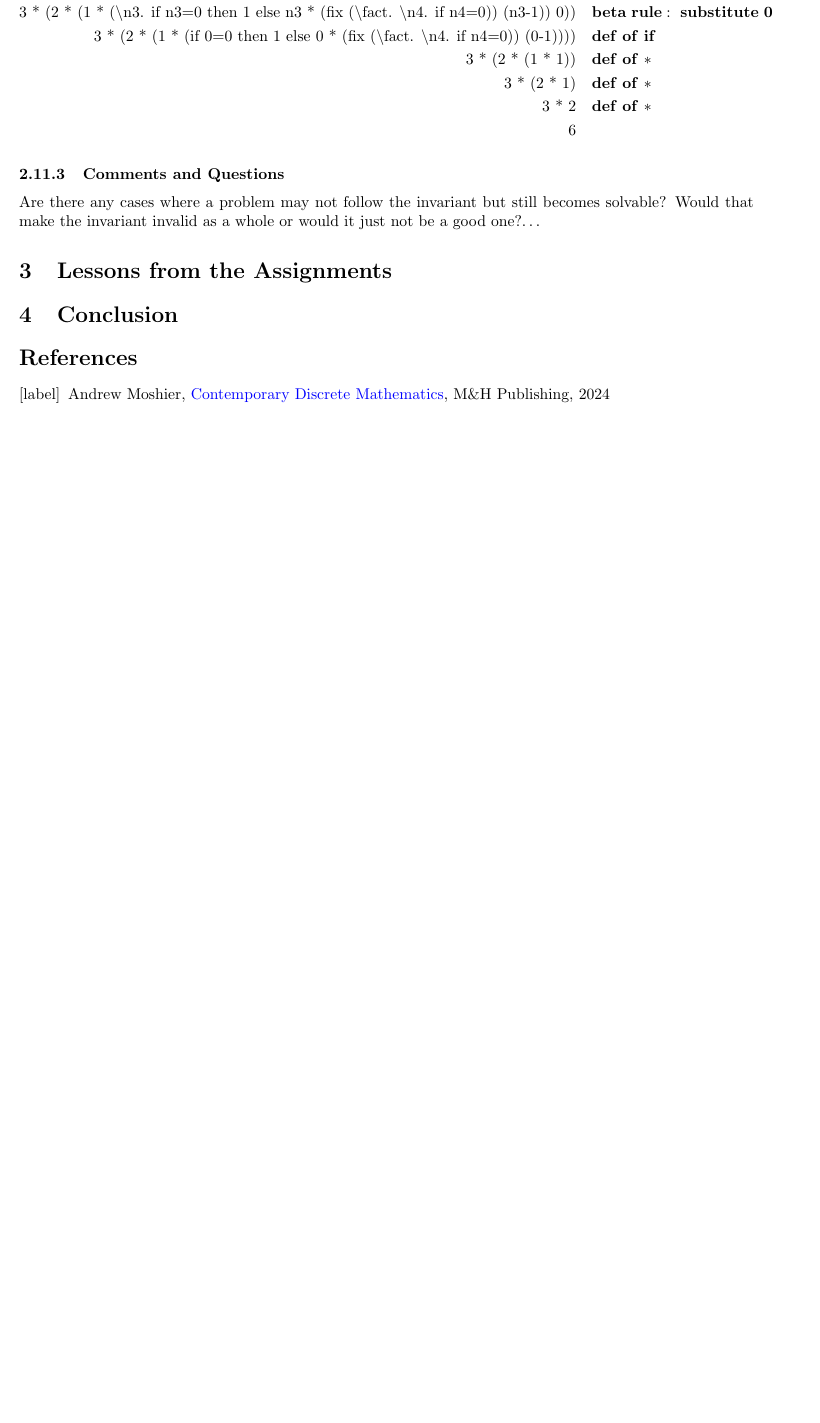
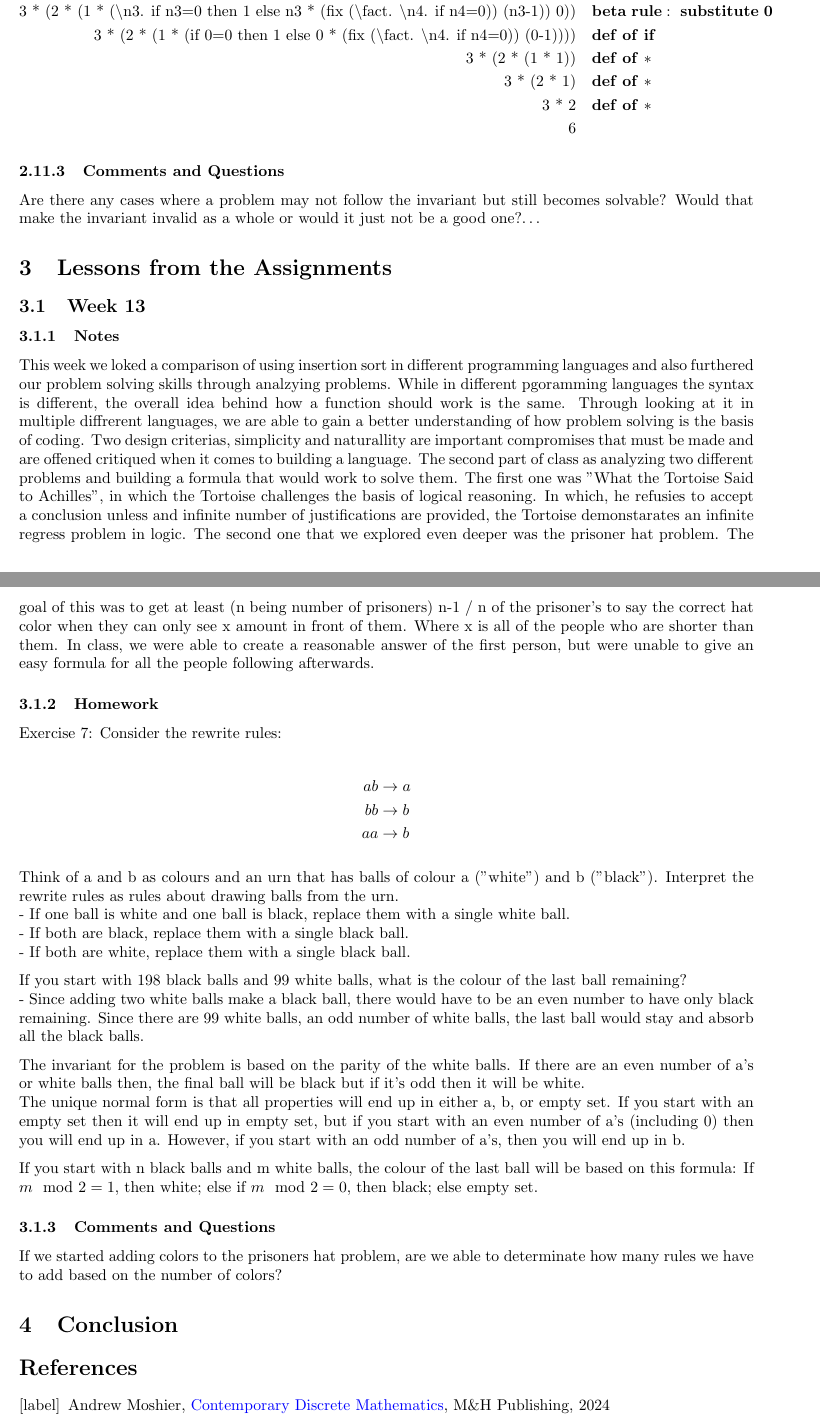
Before and after one commit to Brandon-Hughes/Programming-Languages, a LaTeX paper (Report/report.tex): part of page 20 of 20 before the commit and two parts of pages 20 and 21 of 21 after it, the two joined at a grey line, cut so that both start at the same text, the shorter picture padded with empty space. Compiled offline with pdfLaTeX.

Commit message:
Adds Week 13

```diff
--- a/Report/report.tex
+++ b/Report/report.tex
@@ -876,6 +876,46 @@ Are there any cases where a problem may not follow the invariant but still becom
 
 \section{Lessons from the Assignments}
 
+\subsection{Week 13}
+\subsubsection{Notes}
+
+This week we loked a comparison of using insertion sort in different programming languages and also furthered our problem solving skills through analzying problems.
+While in different pgoramming languages the syntax is different, the overall idea behind how a function should work is the same. Through looking at it in multiple diffrerent languages,
+we are able to gain a better understanding of how problem solving is the basis of coding. Two design criterias, simplicity and naturallity are important compromises that must be made
+and are offened critiqued when it comes to building a language. The second part of class as analyzing two different problems and building a formula that would work to solve them.
+The first one was "What the Tortoise Said to Achilles", in which the Tortoise challenges the basis of logical reasoning. In which, he refusies to accept a conclusion unless
+and infinite number of justifications are provided, the Tortoise demonstarates an infinite regress problem in logic. The second one that we explored even deeper was the prisoner hat problem.
+The goal of this was to get at least (n being number of prisoners) n-1 / n of the prisoner's to say the correct hat color when they can only see x amount in front of them. Where x is all of the people who are shorter than them.
+In class, we were able to create a reasonable answer of the first person, but were unable to give an easy formula for all the people following afterwards.
+
+\subsubsection{Homework}
+
+Exercise 7: Consider the rewrite rules: \\
+\begin{align*}
+  ab &\rightarrow a \\
+  bb &\rightarrow b \\
+  aa &\rightarrow b
+\end{align*}
+
+Think of a and b as colours and an urn that has balls of colour a ("white") and b ("black"). Interpret the rewrite rules as rules about drawing balls from the urn. \\
+- If one ball is white and one ball is black, replace them with a single white ball. \\
+- If both are black, replace them with a single black ball. \\
+- If both are white, replace them with a single black ball.
+
+If you start with 198 black balls and 99 white balls, what is the colour of the last ball remaining? \\
+- Since adding two white balls make a black ball, there would have to be an even number to have only black remaining. Since there are 99 white balls, an odd number of white balls, the last ball would stay and absorb all the black balls.
+
+The invariant for the problem is based on the parity of the white balls. If there are an even number of a's or white balls then, the final ball will be black but if it's odd then it will be white. \\
+The unique normal form is that all properties will end up in either a, b, or empty set. If you start with an empty set then it will end up in empty set, but if you start with an even number of a's (including 0) then you will end up in a. However, if you start with an odd number of a's, then you will end up in b.
+
+If you start with n black balls and m white balls, the colour of the last ball will be based on this formula:
+If \( m \mod 2 = 1 \), then white; else if \( m \mod 2 = 0 \), then black; else empty set.
+
+
+\subsubsection{Comments and Questions}
+
+If we started adding colors to the prisoners hat problem, are we able to determinate how many rules we have to add based on the number of colors?
+
 \section{Conclusion}\label{conclusion}
 
 \begin{thebibliography}{99}
```
Also changed, not shown: Report/report.pdf.
